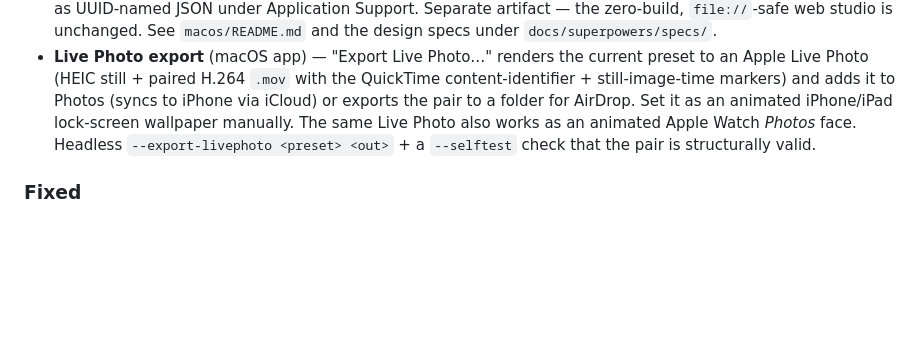
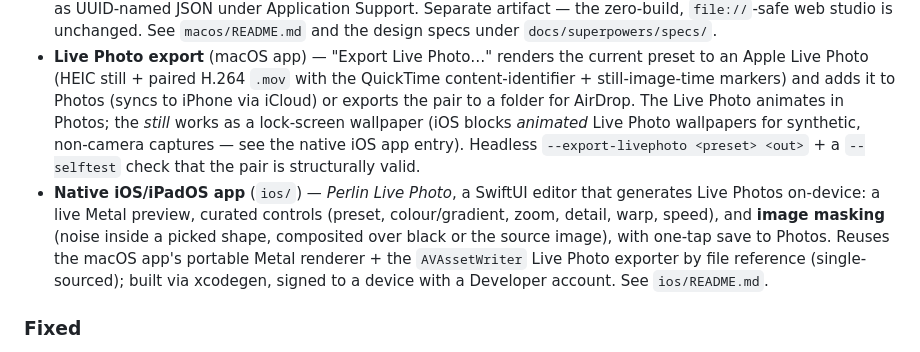
Before and after one commit to johannes-kaindl/perlin-studio, a Markdown page: CHANGELOG.md, the part around the change. GitHub-like rendering; blank space fills up the shorter version.

```diff
--- a/CHANGELOG.md
+++ b/CHANGELOG.md
@@ -37,11 +37,19 @@ versioning follows [Semantic Versioning](https://semver.org/).
 - **Live Photo export** (macOS app) — "Export Live Photo…" renders the current
   preset to an Apple Live Photo (HEIC still + paired H.264 `.mov` with the
   QuickTime content-identifier + still-image-time markers) and adds it to Photos
-  (syncs to iPhone via iCloud) or exports the pair to a folder for AirDrop. Set
-  it as an animated iPhone/iPad lock-screen wallpaper manually. The same Live
-  Photo also works as an animated Apple Watch *Photos* face. Headless
+  (syncs to iPhone via iCloud) or exports the pair to a folder for AirDrop. The
+  Live Photo animates in Photos; the *still* works as a lock-screen wallpaper
+  (iOS blocks *animated* Live Photo wallpapers for synthetic, non-camera
+  captures — see the native iOS app entry). Headless
   `--export-livephoto <preset> <out>` + a `--selftest` check that the pair is
   structurally valid.
+- **Native iOS/iPadOS app** (`ios/`) — *Perlin Live Photo*, a SwiftUI editor
+  that generates Live Photos on-device: a live Metal preview, curated controls
+  (preset, colour/gradient, zoom, detail, warp, speed), and **image masking**
+  (noise inside a picked shape, composited over black or the source image), with
+  one-tap save to Photos. Reuses the macOS app's portable Metal renderer + the
+  `AVAssetWriter` Live Photo exporter by file reference (single-sourced); built
+  via xcodegen, signed to a device with a Developer account. See `ios/README.md`.
 
 ### Fixed
 - **Recording now works on Safari and iOS.** The recorder only ever offered
```
Also changed, not shown: ios/README.md (added, +51 -0 lines).
